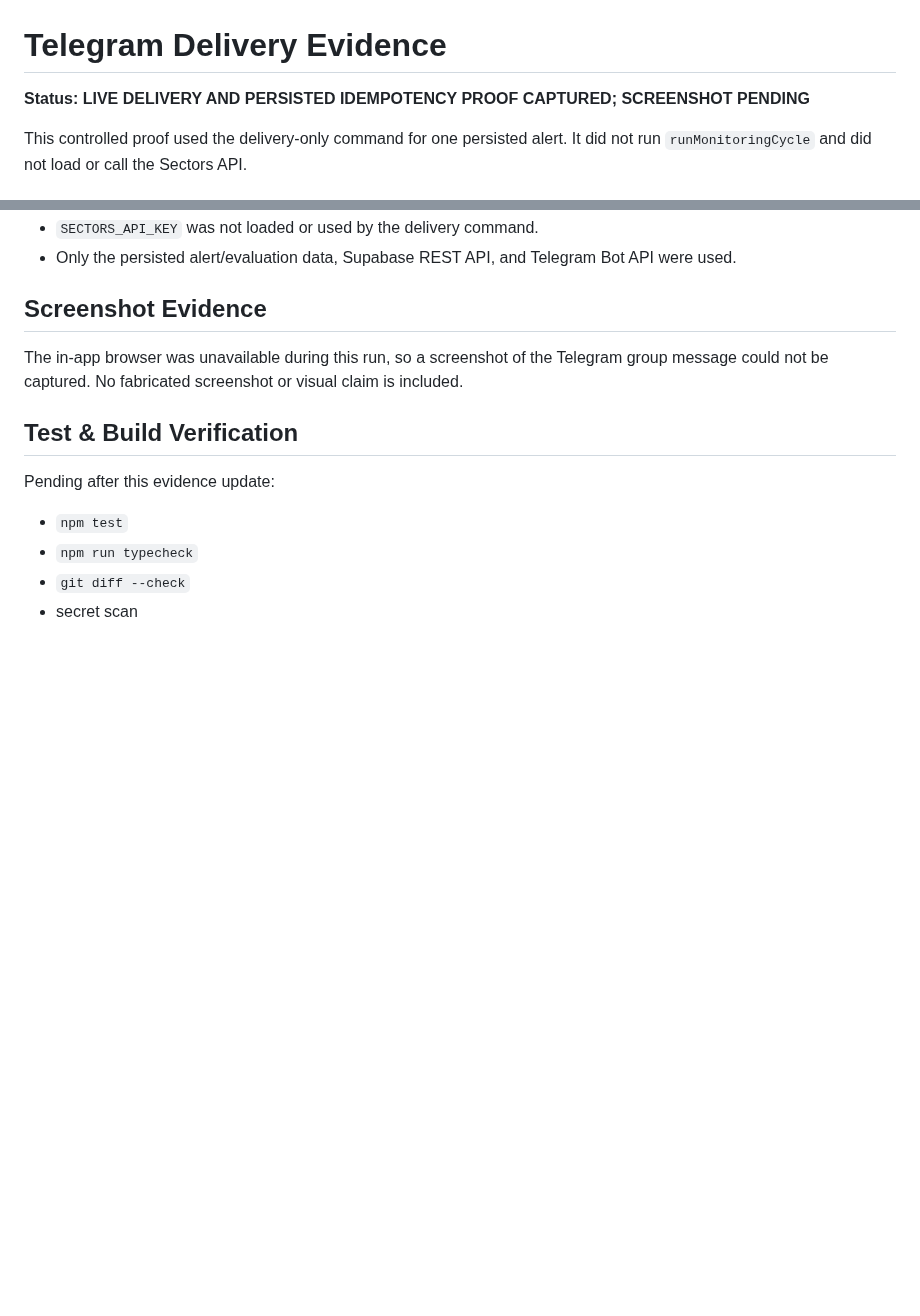
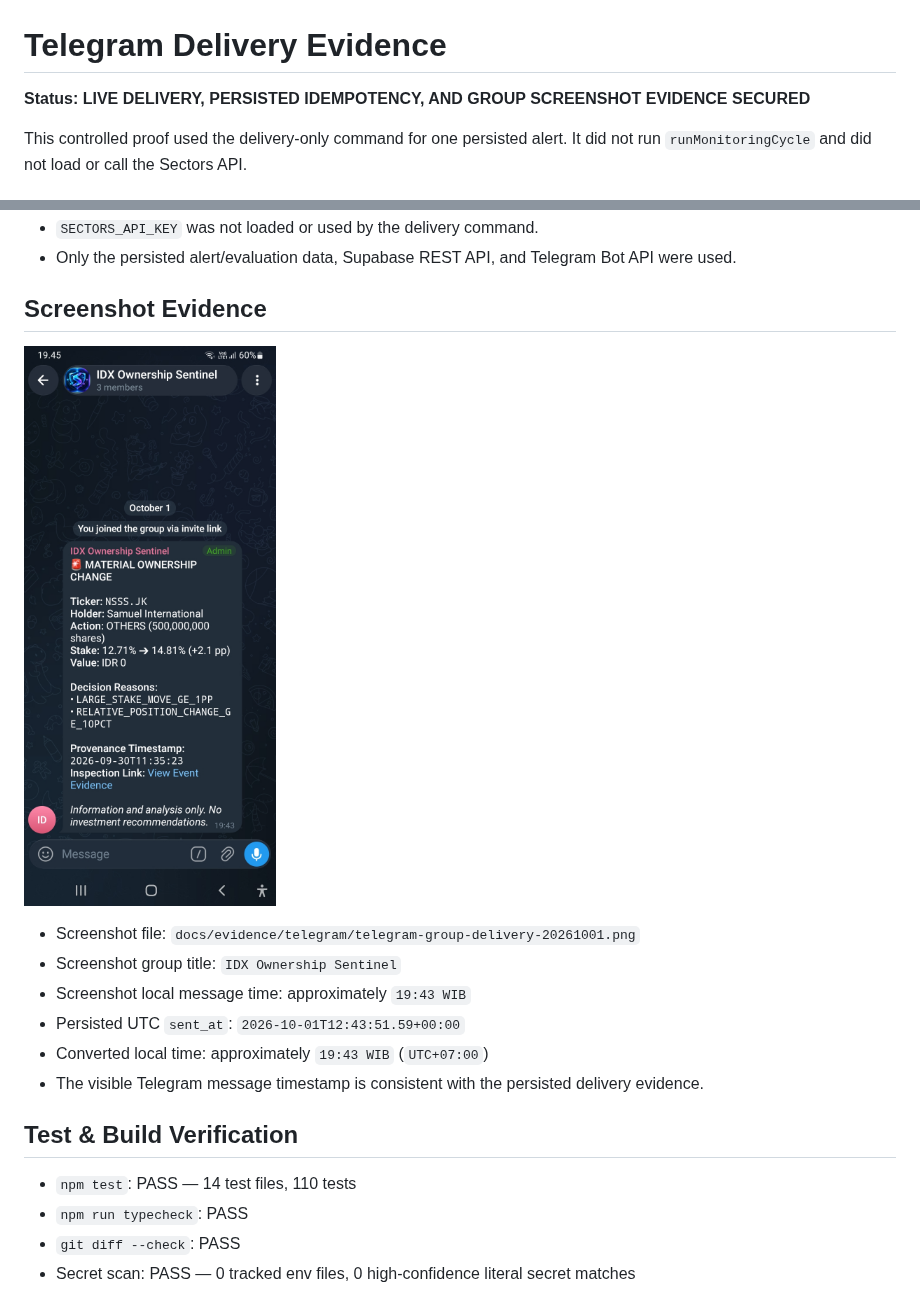
Before and after one commit to tonny2305/sectors_hackathon, a Markdown page: docs/evidence/TELEGRAM_DELIVERY_EVIDENCE.md, 2 parts joined by grey strips. GitHub-like rendering; pictures changed too: docs/evidence/telegram/telegram-group-delivery-20261001.png (added); blank space fills up the shorter version.

Commit message:
docs(evidence): attach Telegram delivery screenshot

```diff
--- a/docs/evidence/TELEGRAM_DELIVERY_EVIDENCE.md
+++ b/docs/evidence/TELEGRAM_DELIVERY_EVIDENCE.md
@@ -1,6 +1,6 @@
 # Telegram Delivery Evidence
 
-**Status: LIVE DELIVERY AND PERSISTED IDEMPOTENCY PROOF CAPTURED; SCREENSHOT PENDING**
+**Status: LIVE DELIVERY, PERSISTED IDEMPOTENCY, AND GROUP SCREENSHOT EVIDENCE SECURED**
 
 This controlled proof used the delivery-only command for one persisted alert. It did not run `runMonitoringCycle` and did not load or call the Sectors API.
 
@@ -76,13 +76,18 @@ No second Telegram send was initiated by the delivery path. The persisted status
 
 ## Screenshot Evidence
 
-The in-app browser was unavailable during this run, so a screenshot of the Telegram group message could not be captured. No fabricated screenshot or visual claim is included.
+![Telegram group delivery](telegram/telegram-group-delivery-20261001.png)
+
+- Screenshot file: `docs/evidence/telegram/telegram-group-delivery-20261001.png`
+- Screenshot group title: `IDX Ownership Sentinel`
+- Screenshot local message time: approximately `19:43 WIB`
+- Persisted UTC `sent_at`: `2026-10-01T12:43:51.59+00:00`
+- Converted local time: approximately `19:43 WIB` (`UTC+07:00`)
+- The visible Telegram message timestamp is consistent with the persisted delivery evidence.
 
 ## Test & Build Verification
 
-Pending after this evidence update:
-
-- `npm test`
-- `npm run typecheck`
-- `git diff --check`
-- secret scan
+- `npm test`: PASS — 14 test files, 110 tests
+- `npm run typecheck`: PASS
+- `git diff --check`: PASS
+- Secret scan: PASS — 0 tracked env files, 0 high-confidence literal secret matches
```
